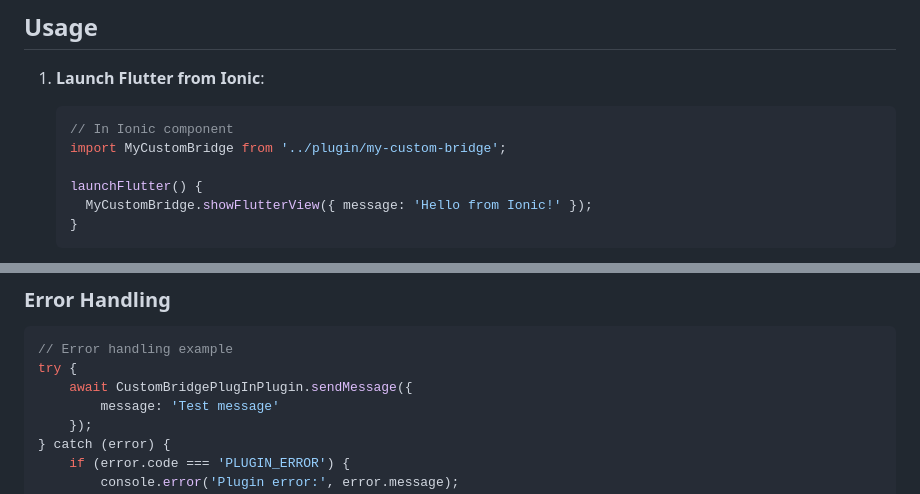
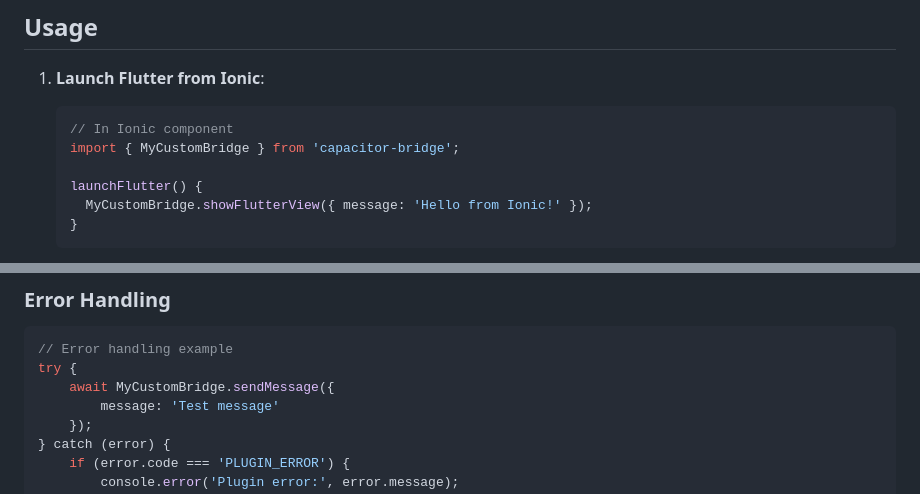
Before and after one commit to anukools/IONIC-Flutter-Integration, a Markdown page: README.md, 2 parts joined by grey strips. GitHub-like rendering.

````diff
--- a/README.md
+++ b/README.md
@@ -109,7 +108,7 @@ The integration uses a hybrid approach with the following components:
 1. **Launch Flutter from Ionic**:
    ```typescript
    // In Ionic component
-   import MyCustomBridge from '../plugin/my-custom-bridge';
+   import { MyCustomBridge } from 'capacitor-bridge';
 
    launchFlutter() {
      MyCustomBridge.showFlutterView({ message: 'Hello from Ionic!' });
@@ -254,7 +254,7 @@ The plugin supports the following message types:
 ```typescript
 // Error handling example
 try {
-    await CustomBridgePlugInPlugin.sendMessage({
+    await MyCustomBridge.sendMessage({
         message: 'Test message'
     });
 } catch (error) {
````
Also changed, not shown: other parts of README.md (+9 -9 lines).
